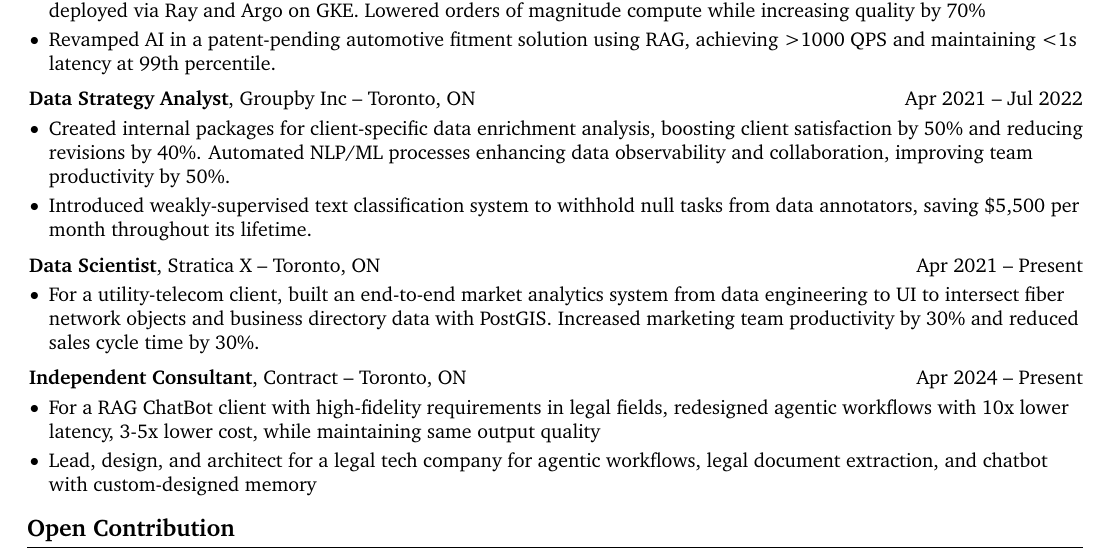
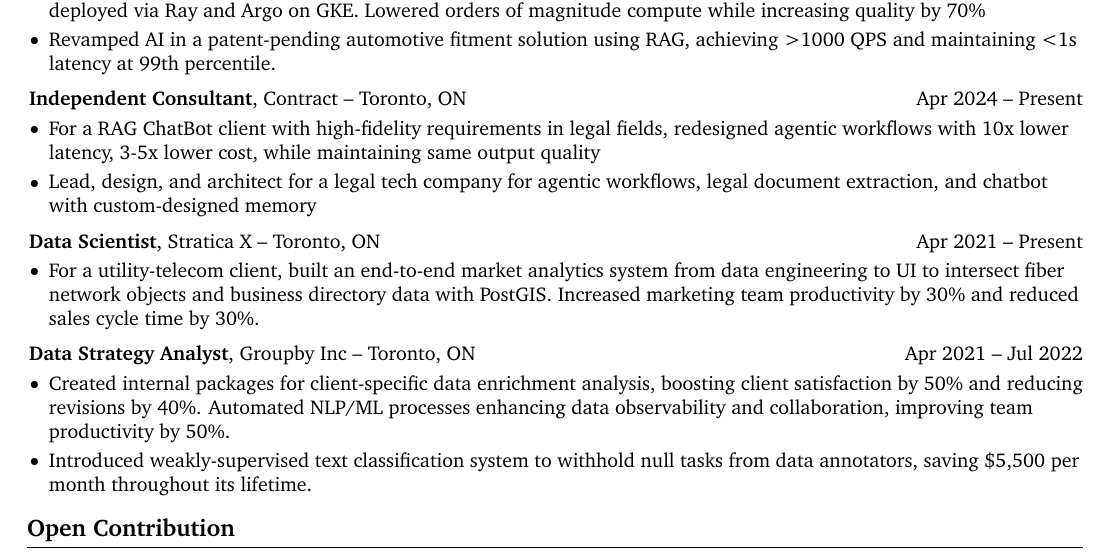
Before and after one commit to ianyu93/ianyu93, a LaTeX CV (resume.tex): part of the page, cut so that both start at the same text. Compiled offline with pdfLaTeX.

Commit message:
chore: update resume

```diff
--- a/resume.tex
+++ b/resume.tex
@@ -215,18 +215,17 @@
     \vspace{0.2 cm}
 
     \begin{twocolentry}{
-        Apr 2021 – Jul 2022
+        Apr 2024 – Present
     }
-        \textbf{Data Strategy Analyst}, Groupby Inc -- Toronto, ON\end{twocolentry}
+        \textbf{Independent Consultant}, Contract -- Toronto, ON\end{twocolentry}
 
     \vspace{0.10 cm}
     \begin{onecolentry}
         \begin{highlights}
-            \item Created internal packages for client-specific data enrichment analysis, boosting client satisfaction by 50\% and reducing revisions by 40\%. Automated NLP/ML processes enhancing data observability and collaboration, improving team productivity by 50\%.
-            \item Introduced weakly-supervised text classification system to withhold null tasks from data annotators, saving \$5,500 per month throughout its lifetime.
+            \item For a RAG ChatBot client with high-fidelity requirements in legal fields, redesigned agentic workflows with 10x lower latency, 3-5x lower cost, while maintaining same output quality
+            \item Lead, design, and architect for a legal tech company for agentic workflows, legal document extraction, and chatbot with custom-designed memory
         \end{highlights}
     \end{onecolentry}
-
     \vspace{0.2 cm}
 
     \begin{twocolentry}{
@@ -241,20 +240,22 @@
         \end{highlights}
     \end{onecolentry}
 
+
     \vspace{0.2 cm}
 
     \begin{twocolentry}{
-        Apr 2024 – Present
+        Apr 2021 – Jul 2022
     }
-        \textbf{Independent Consultant}, Contract -- Toronto, ON\end{twocolentry}
+        \textbf{Data Strategy Analyst}, Groupby Inc -- Toronto, ON\end{twocolentry}
 
     \vspace{0.10 cm}
     \begin{onecolentry}
         \begin{highlights}
-            \item For a RAG ChatBot client with high-fidelity requirements in legal fields, redesigned agentic workflows with 10x lower latency, 3-5x lower cost, while maintaining same output quality
-            \item Lead, design, and architect for a legal tech company for agentic workflows, legal document extraction, and chatbot with custom-designed memory
+            \item Created internal packages for client-specific data enrichment analysis, boosting client satisfaction by 50\% and reducing revisions by 40\%. Automated NLP/ML processes enhancing data observability and collaboration, improving team productivity by 50\%.
+            \item Introduced weakly-supervised text classification system to withhold null tasks from data annotators, saving \$5,500 per month throughout its lifetime.
         \end{highlights}
     \end{onecolentry}
+
 
     \section{Open Contribution}
 
```
Also changed, not shown: resume.pdf, 2 other files.
